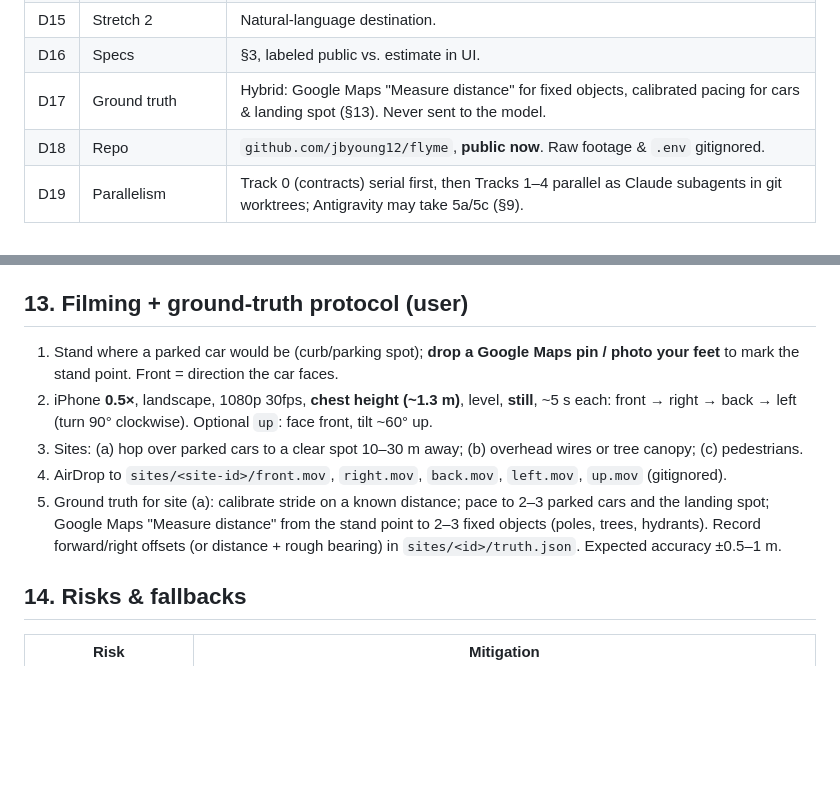
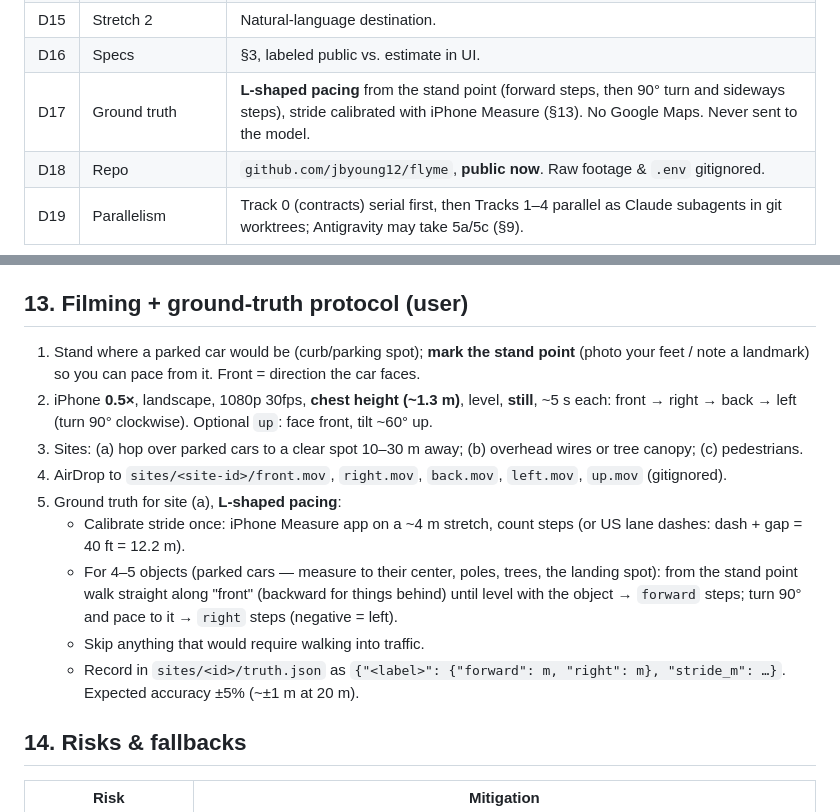
Before and after one commit to jbyoung12/flyme, a Markdown page: PLAN.md, 2 parts joined by grey strips. GitHub-like rendering; blank space fills up the shorter version.

Commit message:
Plan: ground truth via L-shaped pacing instead of Google Maps
Co-Authored-By: Claude Opus 5.5 <noreply@anthropic.com>

```diff
--- a/PLAN.md
+++ b/PLAN.md
@@ -40,7 +40,7 @@
 | D14 | Stretch 1 | Photoreal video via `gemini-omni-1.1-flash` from **our rendered hop clip** (not compositing into real footage). |
 | D15 | Stretch 2 | Natural-language destination. |
 | D16 | Specs | §3, labeled public vs. estimate in UI. |
-| D17 | Ground truth | Hybrid: Google Maps "Measure distance" for fixed objects, calibrated pacing for cars & landing spot (§13). Never sent to the model. |
+| D17 | Ground truth | **L-shaped pacing** from the stand point (forward steps, then 90° turn and sideways steps), stride calibrated with iPhone Measure (§13). No Google Maps. Never sent to the model. |
 | D18 | Repo | `github.com/jbyoung12/flyme`, **public now**. Raw footage & `.env` gitignored. |
 | D19 | Parallelism | Track 0 (contracts) serial first, then Tracks 1–4 parallel as Claude subagents in git worktrees; Antigravity may take 5a/5c (§9). |
 
@@ -311,11 +311,15 @@ Branches `track/<n>-<name>`, Claude subagents with `isolation: "worktree"`; the
 
 ## 13. Filming + ground-truth protocol (user)
 
-1. Stand where a parked car would be (curb/parking spot); **drop a Google Maps pin / photo your feet** to mark the stand point. Front = direction the car faces.
+1. Stand where a parked car would be (curb/parking spot); **mark the stand point** (photo your feet / note a landmark) so you can pace from it. Front = direction the car faces.
 2. iPhone **0.5×**, landscape, 1080p 30fps, **chest height (~1.3 m)**, level, **still**, ~5 s each: front → right → back → left (turn 90° clockwise). Optional `up`: face front, tilt ~60° up.
 3. Sites: (a) hop over parked cars to a clear spot 10–30 m away; (b) overhead wires or tree canopy; (c) pedestrians.
 4. AirDrop to `sites/<site-id>/front.mov`, `right.mov`, `back.mov`, `left.mov`, `up.mov` (gitignored).
-5. Ground truth for site (a): calibrate stride on a known distance; pace to 2–3 parked cars and the landing spot; Google Maps "Measure distance" from the stand point to 2–3 fixed objects (poles, trees, hydrants). Record forward/right offsets (or distance + rough bearing) in `sites/<id>/truth.json`. Expected accuracy ±0.5–1 m.
+5. Ground truth for site (a), **L-shaped pacing**:
+   - Calibrate stride once: iPhone Measure app on a ~4 m stretch, count steps (or US lane dashes: dash + gap = 40 ft = 12.2 m).
+   - For 4–5 objects (parked cars — measure to their center, poles, trees, the landing spot): from the stand point walk straight along "front" (backward for things behind) until level with the object → `forward` steps; turn 90° and pace to it → `right` steps (negative = left).
+   - Skip anything that would require walking into traffic.
+   - Record in `sites/<id>/truth.json` as `{"<label>": {"forward": m, "right": m}, "stride_m": …}`. Expected accuracy ±5% (~±1 m at 20 m).
 
 ## 14. Risks & fallbacks
 
```
